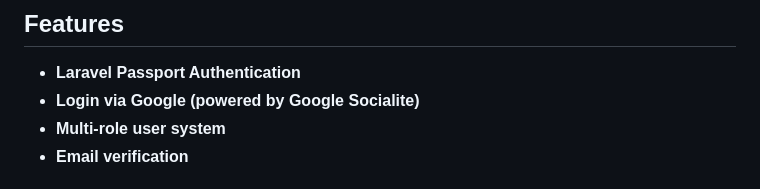
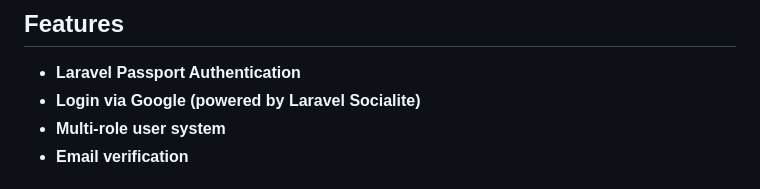
Before and after one commit to yudihendrawan/laravel-nextjs-auth-starter, a Markdown page: README.md, the part around the change. Rendered like a GitHub page.

```diff
--- a/README.md
+++ b/README.md
@@ -5,7 +5,7 @@ A full-stack application using Laravel Passport for authentication and Next.js a
 ## Features
 
 - **Laravel Passport Authentication**
-- **Login via Google (powered by Google Socialite)**
+- **Login via Google (powered by Laravel Socialite)**
 - **Multi-role user system**
 - **Email verification**
 
```
